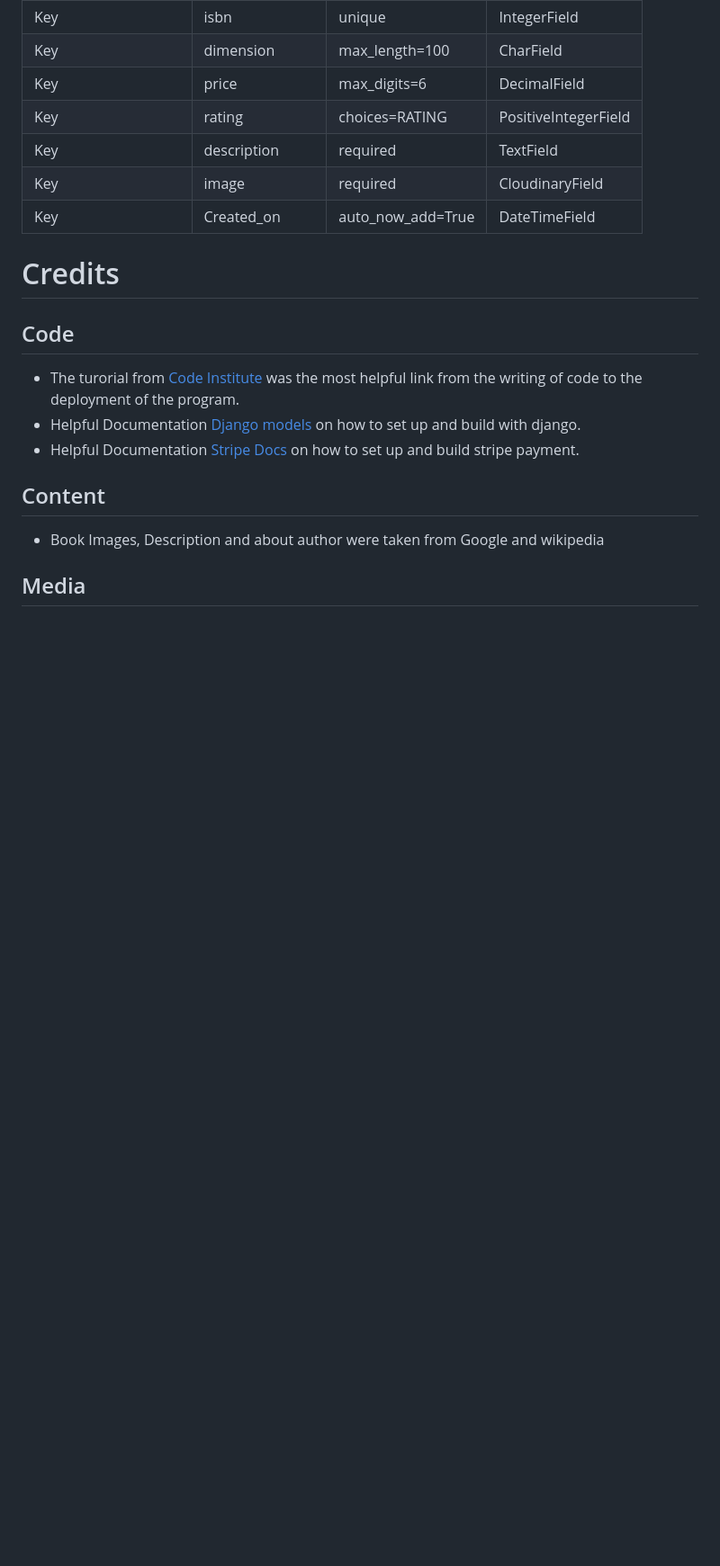
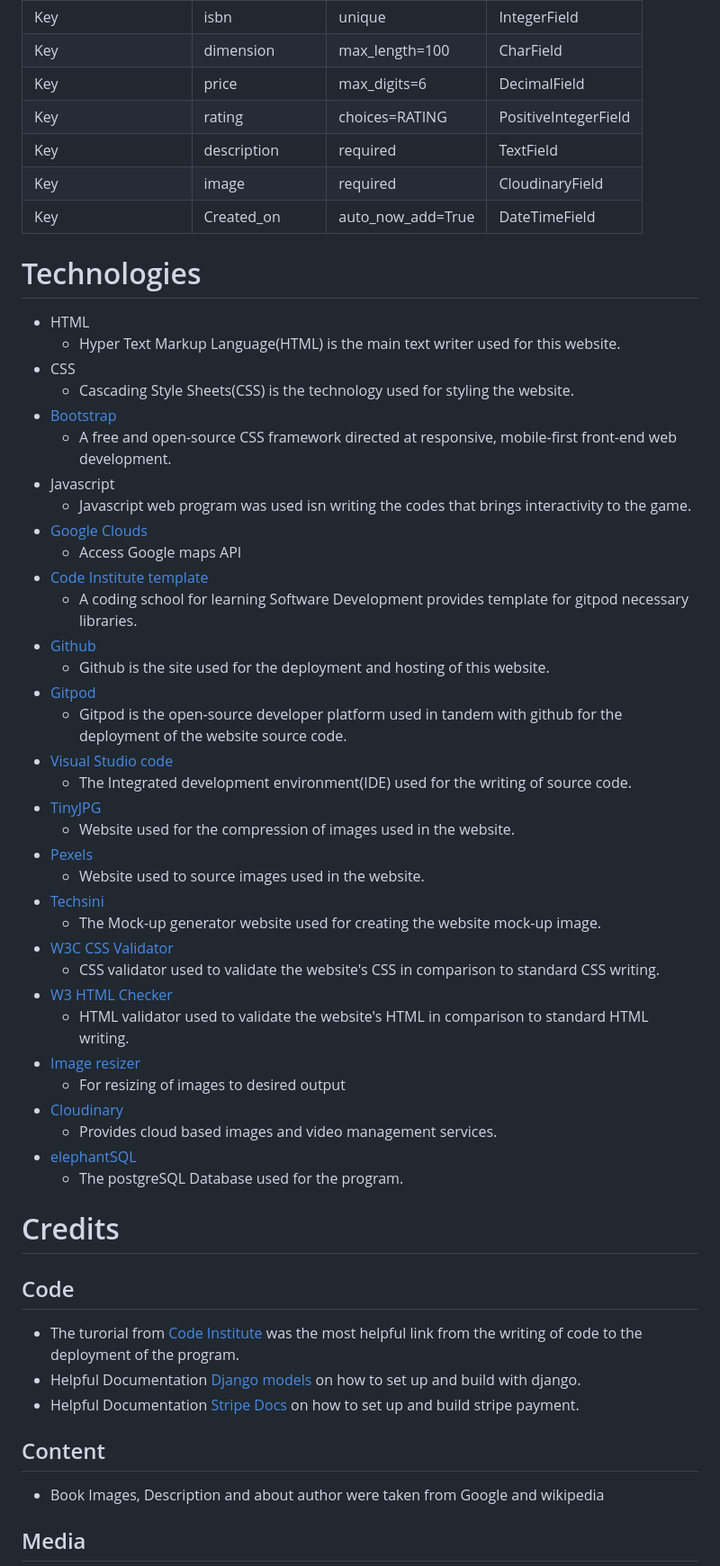
Before and after one commit to folarin-ogungbemi/Gosip-Bookstore, a Markdown page: README.md, the part around the change. Shown at 90% size. Drawn GitHub-style; blank space fills up the shorter version.

Commit message:
Add technologies used to docs

```diff
--- a/README.md
+++ b/README.md
@@ -140,6 +140,45 @@ The Website was pre-designed on a graphical paper. A pictogram of what the landi
 | Key                       | image                 | required          | CloudinaryField
 | Key                       | Created_on            | auto_now_add=True | DateTimeField
 
+
+
+# Technologies
+* HTML
+    * Hyper Text Markup Language(HTML) is the main text writer used for this website.
+* CSS
+    * Cascading Style Sheets(CSS) is the technology used for styling the website.
+* [Bootstrap](https://getbootstrap.com/ "Link to Bootstrap main-page")
+    * A free and open-source CSS framework directed at responsive, mobile-first front-end web development.
+* Javascript
+    * Javascript web program was used isn writing the codes that brings interactivity to the game.
+* [Google Clouds](https://console.cloud.google.com/ "Link to Google Clouds main-page")
+    * Access Google maps API
+* [Code Institute template](https://github.com/Code-Institute-Org/gitpod-full-template "Link to Gitpod-template")
+    * A coding school for learning Software Development provides template for gitpod necessary libraries.
+* [Github](https://github.com "Link to Github main-page")
+    * Github is the site used for the deployment and hosting of this website.
+* [Gitpod](https://www.gitpod.io "Link to Gitpod main-page")
+    * Gitpod is the open-source developer platform used in tandem with github for the deployment of the website source code.
+* [Visual Studio code](https://code.visualstudio.com "Link to visual studio code main-page")
+    * The Integrated development environment(IDE) used for the writing of source code.
+* [TinyJPG](https://tinyjpg.com/ "Link to TinyJPG main-page")
+    * Website used for the compression of images used in the website.
+* [Pexels](https://www.pexels.com "Link to pexels main-page")
+    * Website used to source images used in the website.
+* [Techsini](https://techsini.com/multi-mockup/index.php "Link to website main-page")
+    * The Mock-up generator website used for creating the website mock-up image.
+* [W3C CSS Validator](https://jigsaw.w3.org/css-validator/validator "Link to W3 CSS main-page")
+    * CSS validator used to validate the website's CSS in comparison to standard CSS writing.
+* [W3 HTML Checker](https://validator.w3.org/nu/#textarea "Link to W3 HTML main-page")
+    * HTML validator used to validate the website's HTML in comparison to standard HTML writing.
+* [Image resizer](https://imageresizer.com/resize/download/632541ad11b49d00123e785e "Link to main-page")
+    * For resizing of images to desired output
+* [Cloudinary](https://cloudinary.com/ "Link to cloudinary")
+    * Provides cloud based images and video management services.
+* [elephantSQL](https://www.elephantsql.com/ "Link to elephantSQL")
+    * The postgreSQL Database used for the program.
+
+
 # Credits
 
 ## Code
```
